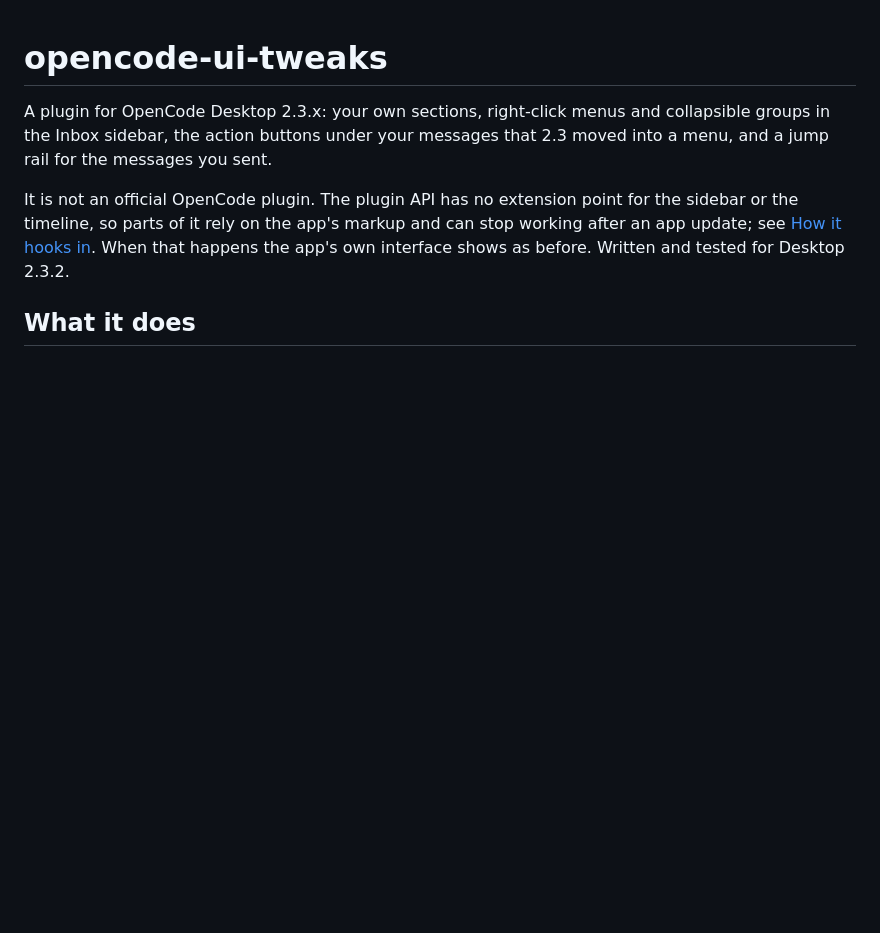
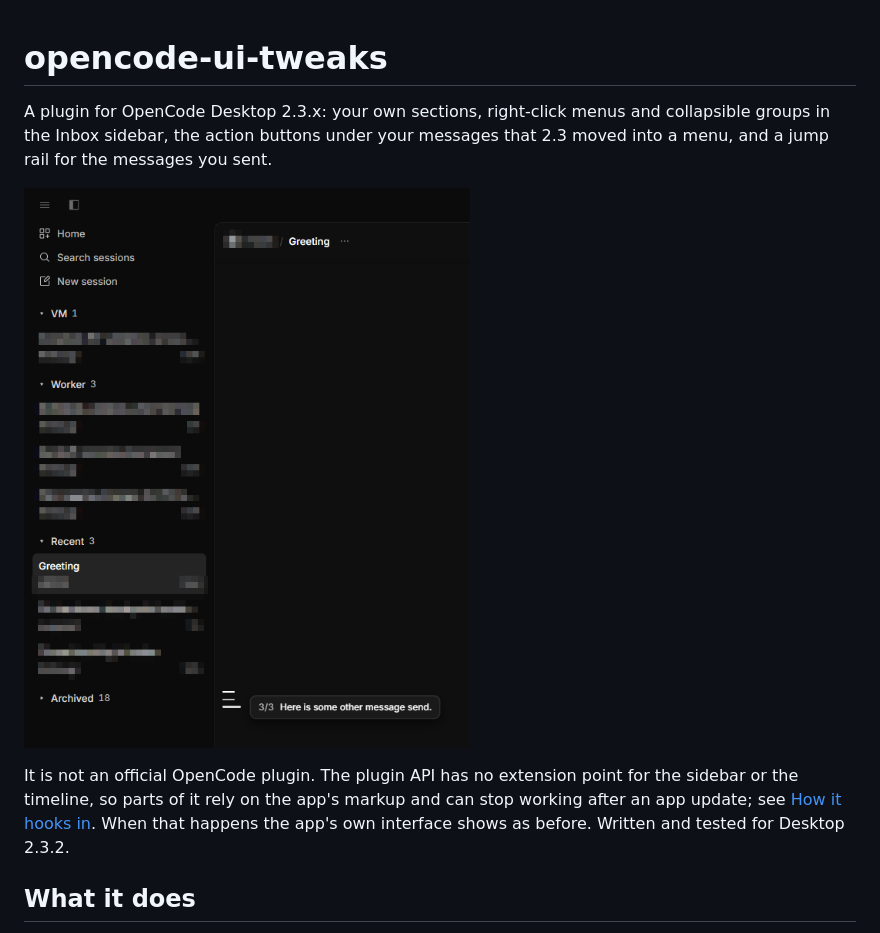
Before and after one commit to quietwell/opencode-ui-tweaks, a Markdown page: README.md, the part around the change. Drawn GitHub-style; pictures changed too: assets/opencode-ui-tweaks-small.png (added); blank space fills up the shorter version.

Commit message:
Add a screenshot to the README

```diff
--- a/README.md
+++ b/README.md
@@ -1,6 +1,8 @@
 # opencode-ui-tweaks
 
 A plugin for OpenCode Desktop 2.3.x: your own sections, right-click menus and collapsible groups in the Inbox sidebar, the action buttons under your messages that 2.3 moved into a menu, and a jump rail for the messages you sent.
+
+![The sidebar with sections, Recent and Archived, and the jump rail with a message preview](assets/opencode-ui-tweaks-small.png)
 
 It is not an official OpenCode plugin. The plugin API has no extension point for the sidebar or the timeline, so parts of it rely on the app's markup and can stop working after an app update; see [How it hooks in](#how-it-hooks-in-and-what-can-break). When that happens the app's own interface shows as before. Written and tested for Desktop 2.3.2.
 
```
